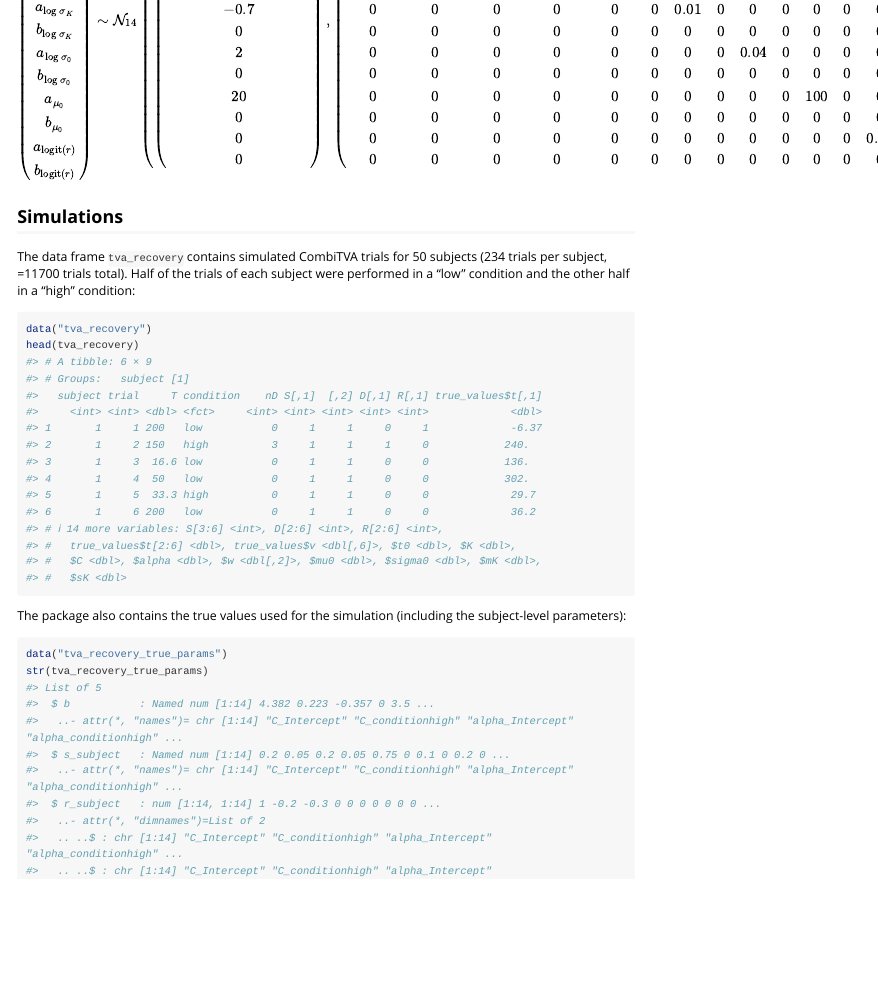
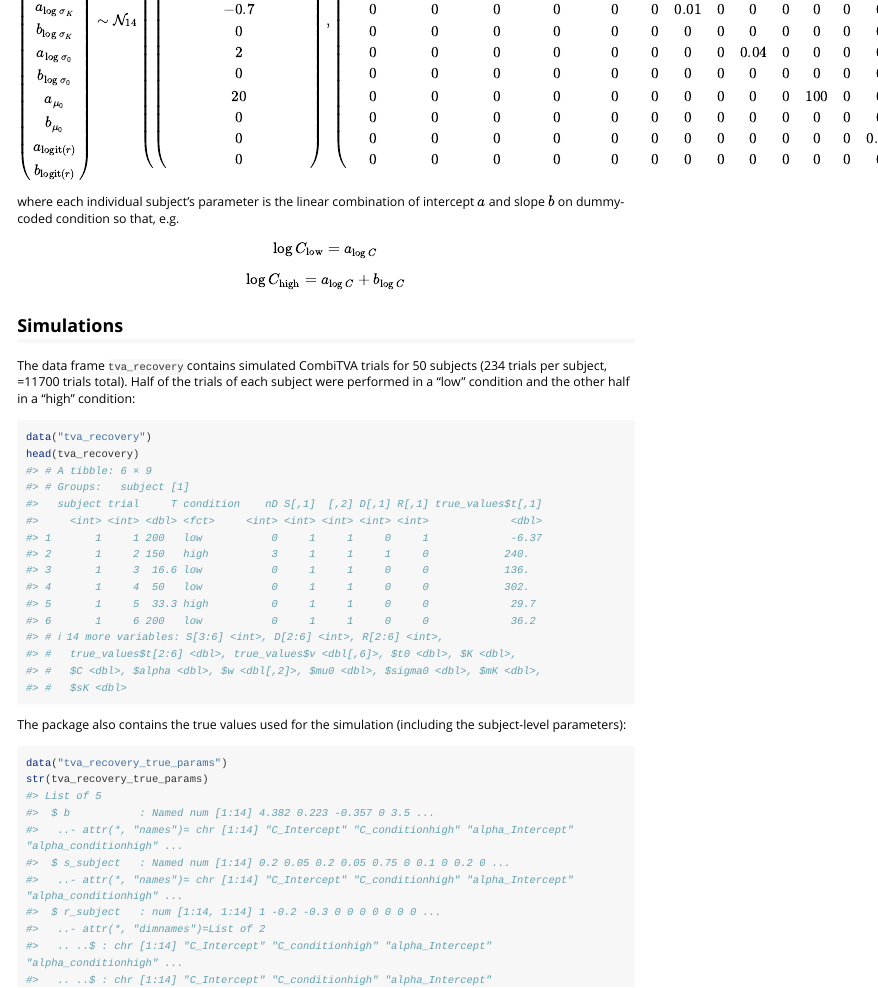
Before and after one commit to mmrabe/RStanTVA, an R Markdown document (vignettes/tva_recovery.Rmd): the page in a window 1100 px wide, from 1280 px down. Rendered offline with R 4.5, knitr and Pandoc, with nearby package versions; some code elsewhere in the file could not run offline; long lines of code are wrapped.

Commit message:
Extend tva_recovery vignette

```diff
--- a/vignettes/tva_recovery.Rmd
+++ b/vignettes/tva_recovery.Rmd
@@ -88,6 +88,15 @@ b_{\textrm{logit}(r)}
 \end{pmatrix},\begin{pmatrix}
 `r (tva_recovery_true_params$r_subject * tcrossprod(tva_recovery_true_params$s_subject)) %>% apply(1, paste, collapse = "&") %>% paste(collapse="\\\\")`
 \end{pmatrix}\right)
+$$
+where each individual subject's parameter is the linear combination of intercept $a$ and slope $b$ on dummy-coded condition so that, e.g.
+
+$$
+\log C_\textrm{low} = a_{\log C}
+$$
+
+$$
+\log C_\textrm{high} = a_{\log C} + b_{\log C}
 $$
 
 ## Simulations
```
